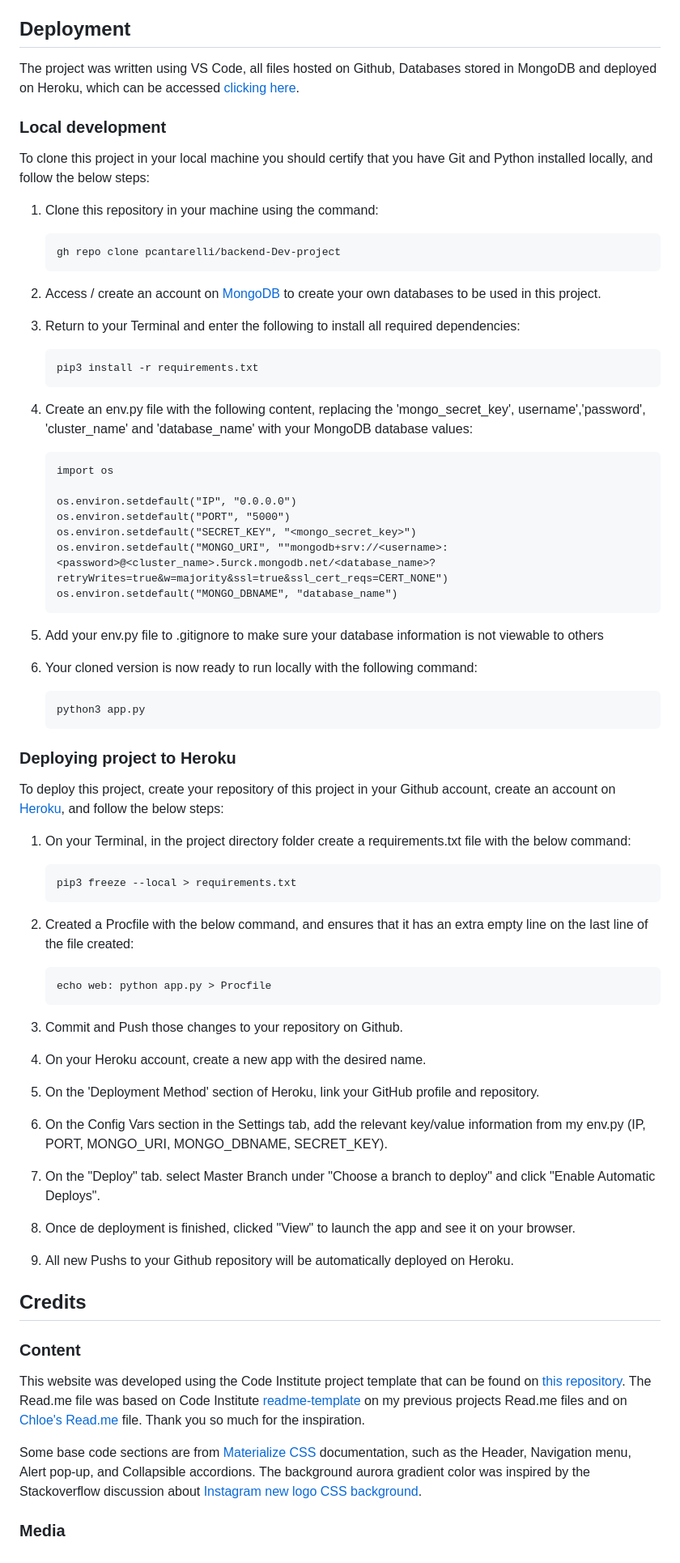
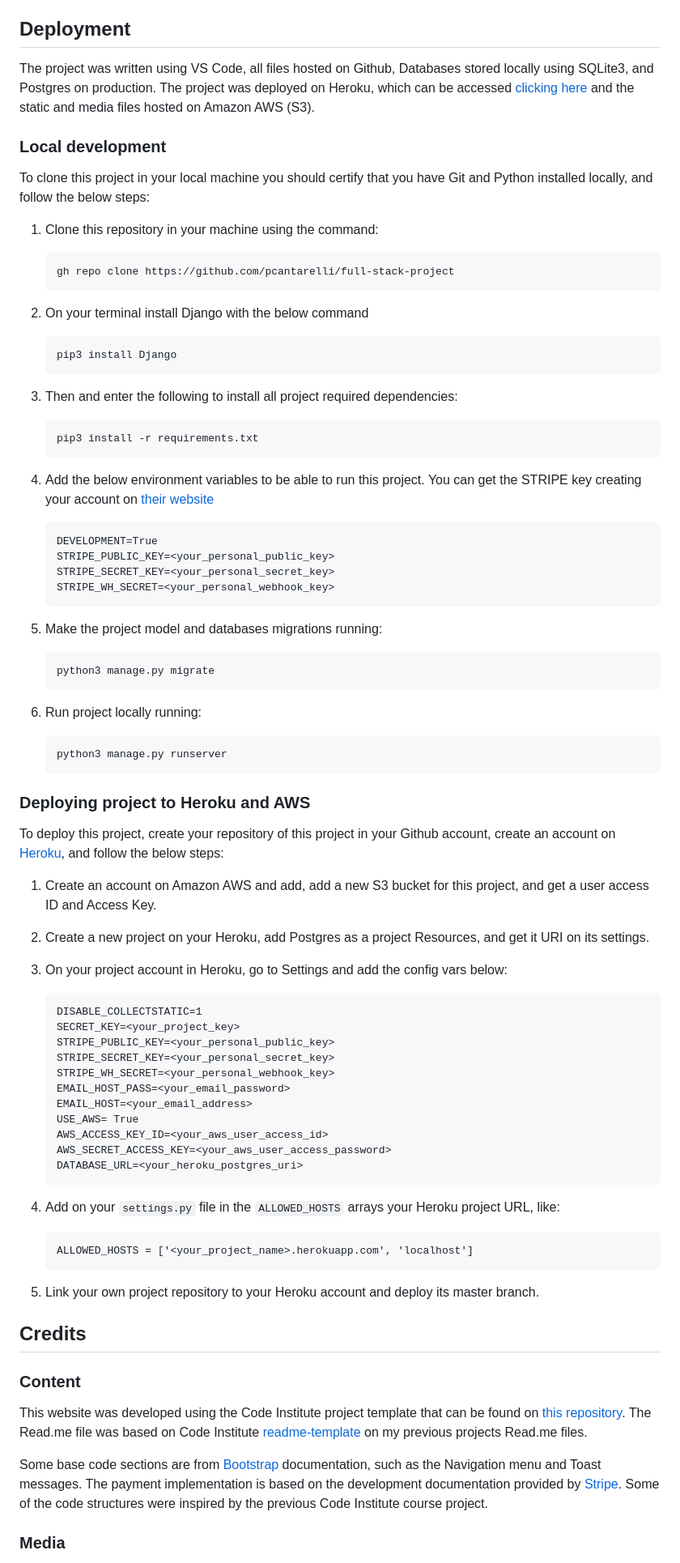
Before and after one commit to pcantarelli/full-stack-project, a Markdown page: README.md, the part around the change printed below. Shown: that part at 81% size. Drawn GitHub-style.

Commit message:
Finished Read.me file

````diff
--- a/README.md
+++ b/README.md
@@ -292,7 +318,7 @@ Website tested on the following devices manually or using Chrome Developer Tools
 
 ## **Deployment**
 
-The project was written using VS Code, all files hosted on Github, Databases stored in MongoDB and deployed on Heroku, which can be accessed [clicking here](http://fitness-exercise-development.herokuapp.com/).
+The project was written using VS Code, all files hosted on Github, Databases stored locally using SQLite3, and Postgres on production. The project was deployed on Heroku, which can be accessed [clicking here](http://tatzy-tatoo.herokuapp.com/) and the static and media files hosted on Amazon AWS (S3).
 
 ### **Local development**
 
@@ -301,66 +327,81 @@ To clone this project in your local machine you should certify that you have Git
 1. Clone this repository in your machine using the command:
 
    ```
-   gh repo clone pcantarelli/backend-Dev-project
+   gh repo clone https://github.com/pcantarelli/full-stack-project
    ```
 
-2. Access / create an account on [MongoDB](https://www.mongodb.com/) to create your own databases to be used in this project.
-3. Return to your Terminal and enter the following to install all required dependencies:
+2. On your terminal install Django with the below command
+
+   ```
+   pip3 install Django
+   ```
+
+3. Then and enter the following to install all project required dependencies:
 
    ```
    pip3 install -r requirements.txt
    ```
 
-4. Create an env.py file with the following content, replacing the 'mongo_secret_key', username','password', 'cluster_name' and 'database_name' with your MongoDB database values:
+4. Add the below environment variables to be able to run this project. You can get the STRIPE key creating your account on [their website](https://www.stripe.com)
 
    ```
-   import os
-
-   os.environ.setdefault("IP", "0.0.0.0")
-   os.environ.setdefault("PORT", "5000")
-   os.environ.setdefault("SECRET_KEY", "<mongo_secret_key>")
-   os.environ.setdefault("MONGO_URI", ""mongodb+srv://<username>:<password>@<cluster_name>.5urck.mongodb.net/<database_name>?retryWrites=true&w=majority&ssl=true&ssl_cert_reqs=CERT_NONE")
-   os.environ.setdefault("MONGO_DBNAME", "database_name")
+   DEVELOPMENT=True
+   STRIPE_PUBLIC_KEY=<your_personal_public_key>
+   STRIPE_SECRET_KEY=<your_personal_secret_key>
+   STRIPE_WH_SECRET=<your_personal_webhook_key>
    ```
 
-5. Add your env.py file to .gitignore to make sure your database information is not viewable to others
-6. Your cloned version is now ready to run locally with the following command:
+5. Make the project model and databases migrations running:
 
    ```
-   python3 app.py
+   python3 manage.py migrate
    ```
 
-### **Deploying project to Heroku**
+6. Run project locally running:
+
+   ```
+   python3 manage.py runserver
+   ```
+
+### **Deploying project to Heroku and AWS**
 
 To deploy this project, create your repository of this project in your Github account, create an account on [Heroku](https://www.heroku.com/), and follow the below steps:
 
-1. On your Terminal, in the project directory folder create a requirements.txt file with the below command:
+1. Create an account on Amazon AWS and add, add a new S3 bucket for this project, and get a user access ID and Access Key.
+
+2. Create a new project on your Heroku, add Postgres as a project Resources, and get it URI on its settings.
+
+3. On your project account in Heroku, go to Settings and add the config vars below:
 
    ```
-   pip3 freeze --local > requirements.txt
+   DISABLE_COLLECTSTATIC=1
+   SECRET_KEY=<your_project_key>
+   STRIPE_PUBLIC_KEY=<your_personal_public_key>
+   STRIPE_SECRET_KEY=<your_personal_secret_key>
+   STRIPE_WH_SECRET=<your_personal_webhook_key>
+   EMAIL_HOST_PASS=<your_email_password>
+   EMAIL_HOST=<your_email_address>
+   USE_AWS= True
+   AWS_ACCESS_KEY_ID=<your_aws_user_access_id>
+   AWS_SECRET_ACCESS_KEY=<your_aws_user_access_password>
+   DATABASE_URL=<your_heroku_postgres_uri>
    ```
 
-2. Created a Procfile with the below command, and ensures that it has an extra empty line on the last line of the file created:
+4. Add on your `settings.py` file in the `ALLOWED_HOSTS` arrays your Heroku project URL, like:
 
    ```
-   echo web: python app.py > Procfile
+   ALLOWED_HOSTS = ['<your_project_name>.herokuapp.com', 'localhost']
    ```
 
-3. Commit and Push those changes to your repository on Github.
-4. On your Heroku account, create a new app with the desired name.
-5. On the 'Deployment Method' section of Heroku, link your GitHub profile and repository.
-6. On the Config Vars section in the Settings tab, add the relevant key/value information from my env.py (IP, PORT, MONGO_URI, MONGO_DBNAME, SECRET_KEY).
-7. On the "Deploy" tab. select Master Branch under "Choose a branch to deploy" and click "Enable Automatic Deploys".
-8. Once de deployment is finished, clicked "View" to launch the app and see it on your browser.
-9. All new Pushs to your Github repository will be automatically deployed on Heroku.
+5. Link your own project repository to your Heroku account and deploy its master branch.
 
 ## **Credits**
 
 ### **Content**
 
-This website was developed using the Code Institute project template that can be found on [this repository](https://github.com/Code-Institute-Org/gitpod-full-template). The Read.me file was based on Code Institute [readme-template](https://github.com/Code-Institute-Solutions/readme-template) on my previous projects Read.me files and on [Chloe's Read.me](https://github.com/chloelewisdev/milestone-project-3#Technologies-Used) file. Thank you so much for the inspiration.
+This website was developed using the Code Institute project template that can be found on [this repository](https://github.com/Code-Institute-Org/gitpod-full-template). The Read.me file was based on Code Institute [readme-template](https://github.com/Code-Institute-Solutions/readme-template) on my previous projects Read.me files.
 
-Some base code sections are from [Materialize CSS](https://materializecss.com/) documentation, such as the Header, Navigation menu, Alert pop-up, and Collapsible accordions. The background aurora gradient color was inspired by the Stackoverflow discussion about [Instagram new logo CSS background](https://stackoverflow.com/questions/37751375/instagram-new-logo-css-background).
+Some base code sections are from [Bootstrap](https://getbootstrap.com/) documentation, such as the Navigation menu and Toast messages. The payment implementation is based on the development documentation provided by [Stripe](https://www.stripe.com/). Some of the code structures were inspired by the previous Code Institute course project.
 
 ### **Media**
 
````
Also changed, not shown: other parts of README.md (+138 -87 lines), documentation/databases_diagram.jpg (added), documentation/desktop_tablet_wireframe.jpg (added), documentation/mobile_wireframe.jpg (added), documentation/website_mockup.jpg (added).
